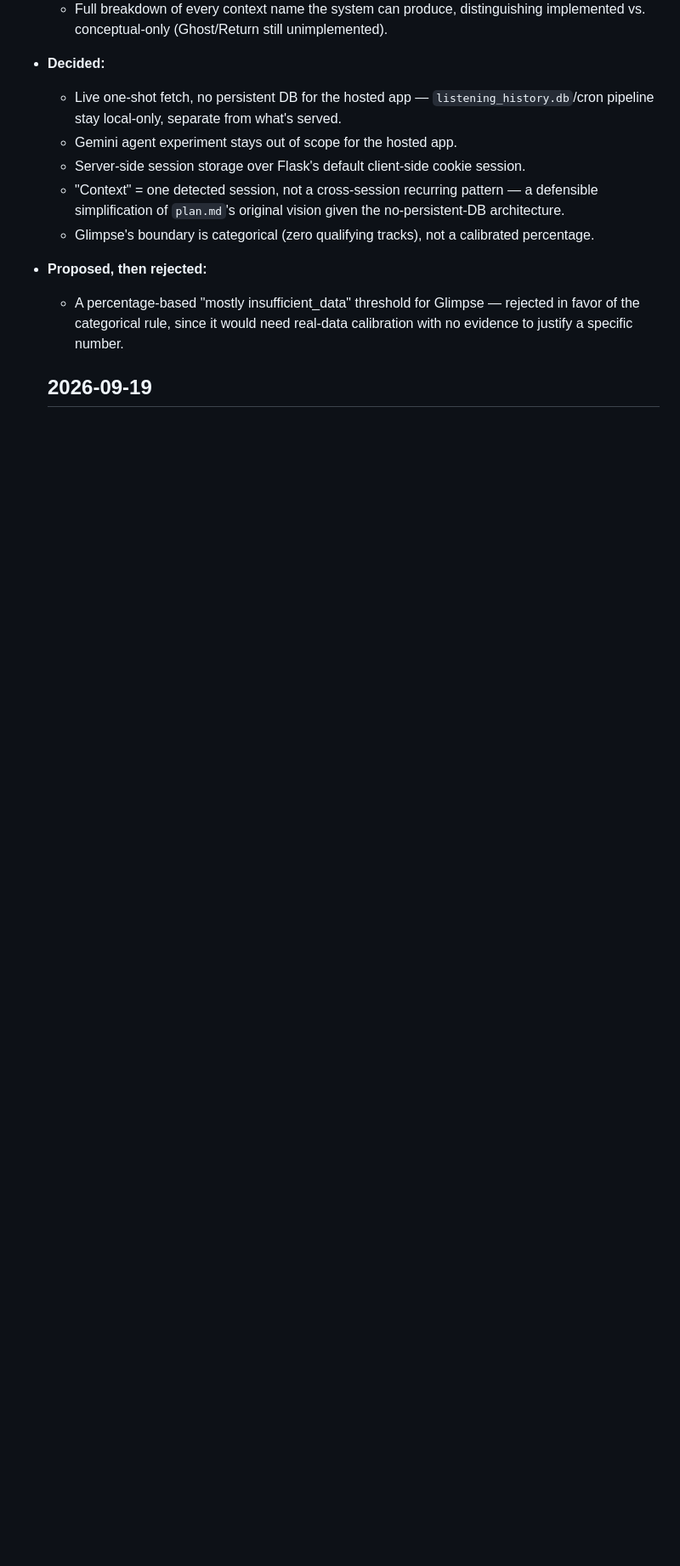
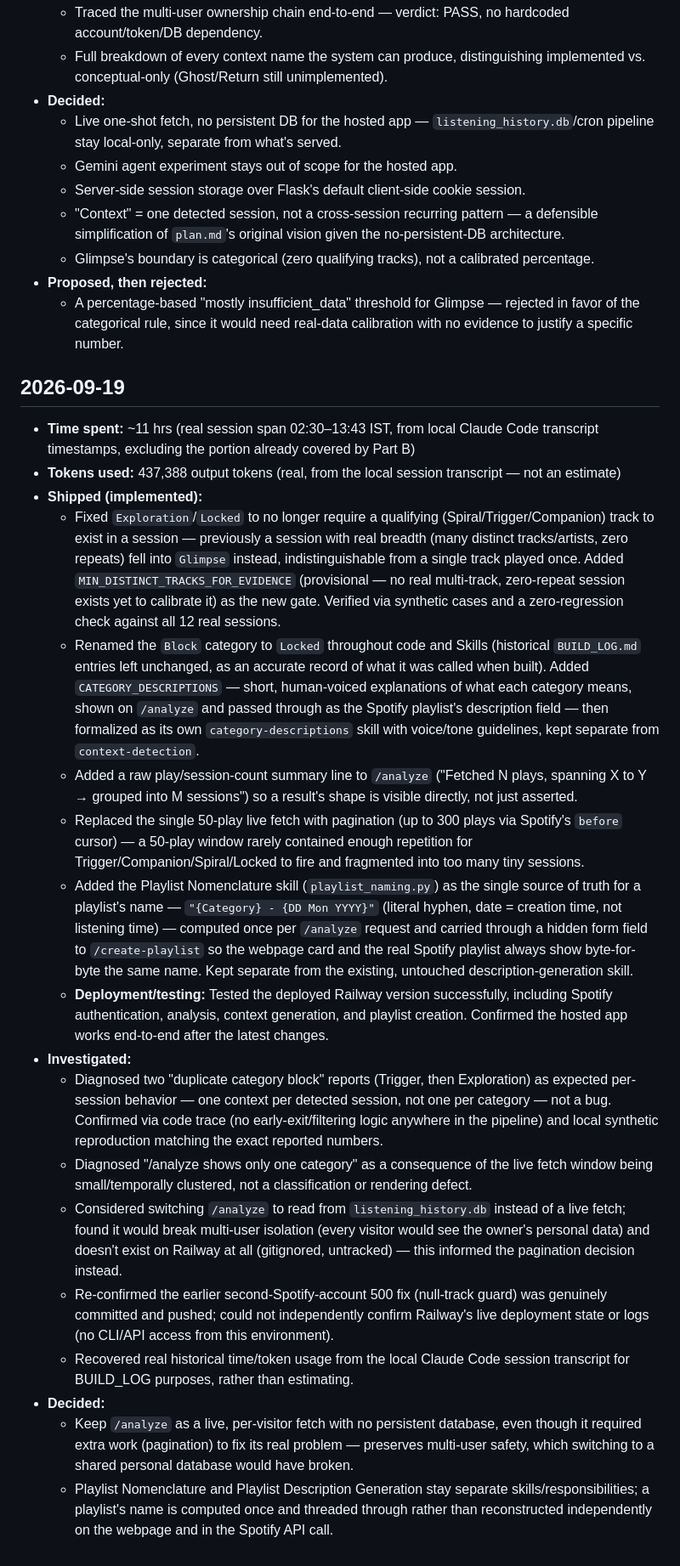
Before and after one commit to azurem1nd/neela-narayan-capstone, a Markdown page: BUILD_LOG.md, the part around the change. Shown at 85% size. Rendered like a GitHub page; blank space fills up the shorter version.

Commit message:
Fill in the 2026-09-19 BUILD_LOG.md entry
Documents the Exploration/Locked fix, the Block->Locked rename and
category-descriptions skill, the /analyze debug summary, live-fetch
pagination, and the Playlist Nomenclature skill, plus the diagnosis work
that led to them. Time/token figures are real numbers recovered from the
local Claude Code session transcript rather than estimates.

Co-Authored-By: Claude Sonnet 5 <noreply@anthropic.com>

```diff
--- a/BUILD_LOG.md
+++ b/BUILD_LOG.md
@@ -82,4 +82,22 @@
 - **Proposed, then rejected:**
   - A percentage-based "mostly insufficient_data" threshold for Glimpse — rejected in favor of the categorical rule, since it would need real-data calibration with no evidence to justify a specific number.
 
-  ## 2026-09-19
+## 2026-09-19
+- **Time spent:** ~11 hrs (real session span 02:30–13:43 IST, from local Claude Code transcript timestamps, excluding the portion already covered by Part B)
+- **Tokens used:** 437,388 output tokens (real, from the local session transcript — not an estimate)
+- **Shipped (implemented):**
+  - Fixed `Exploration`/`Locked` to no longer require a qualifying (Spiral/Trigger/Companion) track to exist in a session — previously a session with real breadth (many distinct tracks/artists, zero repeats) fell into `Glimpse` instead, indistinguishable from a single track played once. Added `MIN_DISTINCT_TRACKS_FOR_EVIDENCE` (provisional — no real multi-track, zero-repeat session exists yet to calibrate it) as the new gate. Verified via synthetic cases and a zero-regression check against all 12 real sessions.
+  - Renamed the `Block` category to `Locked` throughout code and Skills (historical `BUILD_LOG.md` entries left unchanged, as an accurate record of what it was called when built). Added `CATEGORY_DESCRIPTIONS` — short, human-voiced explanations of what each category means, shown on `/analyze` and passed through as the Spotify playlist's description field — then formalized as its own `category-descriptions` skill with voice/tone guidelines, kept separate from `context-detection`.
+  - Added a raw play/session-count summary line to `/analyze` ("Fetched N plays, spanning X to Y → grouped into M sessions") so a result's shape is visible directly, not just asserted.
+  - Replaced the single 50-play live fetch with pagination (up to 300 plays via Spotify's `before` cursor) — a 50-play window rarely contained enough repetition for Trigger/Companion/Spiral/Locked to fire and fragmented into too many tiny sessions.
+  - Added the Playlist Nomenclature skill (`playlist_naming.py`) as the single source of truth for a playlist's name — `"{Category} - {DD Mon YYYY}"` (literal hyphen, date = creation time, not listening time) — computed once per `/analyze` request and carried through a hidden form field to `/create-playlist` so the webpage card and the real Spotify playlist always show byte-for-byte the same name. Kept separate from the existing, untouched description-generation skill.
+  - **Deployment/testing:** Tested the deployed Railway version successfully, including Spotify authentication, analysis, context generation, and playlist creation. Confirmed the hosted app works end-to-end after the latest changes.
+- **Investigated:**
+  - Diagnosed two "duplicate category block" reports (Trigger, then Exploration) as expected per-session behavior — one context per detected session, not one per category — not a bug. Confirmed via code trace (no early-exit/filtering logic anywhere in the pipeline) and local synthetic reproduction matching the exact reported numbers.
+  - Diagnosed "/analyze shows only one category" as a consequence of the live fetch window being small/temporally clustered, not a classification or rendering defect.
+  - Considered switching `/analyze` to read from `listening_history.db` instead of a live fetch; found it would break multi-user isolation (every visitor would see the owner's personal data) and doesn't exist on Railway at all (gitignored, untracked) — this informed the pagination decision instead.
+  - Re-confirmed the earlier second-Spotify-account 500 fix (null-track guard) was genuinely committed and pushed; could not independently confirm Railway's live deployment state or logs (no CLI/API access from this environment).
+  - Recovered real historical time/token usage from the local Claude Code session transcript for BUILD_LOG purposes, rather than estimating.
+- **Decided:**
+  - Keep `/analyze` as a live, per-visitor fetch with no persistent database, even though it required extra work (pagination) to fix its real problem — preserves multi-user safety, which switching to a shared personal database would have broken.
+  - Playlist Nomenclature and Playlist Description Generation stay separate skills/responsibilities; a playlist's name is computed once and threaded through rather than reconstructed independently on the webpage and in the Spotify API call.
```
